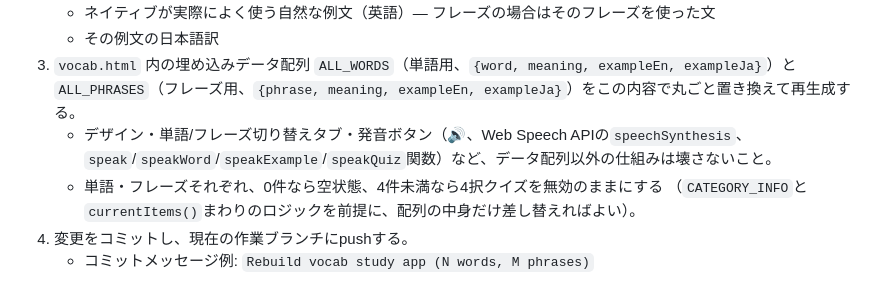
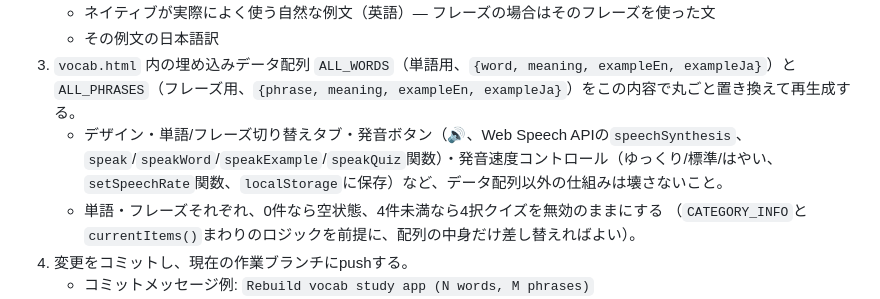
Before and after one commit to katokiyo410-glitch/-, a Markdown page: CLAUDE.md, the part around the change. Rendered like a GitHub page.

Commit message:
Document speech rate control in rebuild instructions
Co-Authored-By: Claude Sonnet 5 <noreply@anthropic.com>
Claude-Session: https://claude.ai/code/session_01Bb4EXzSoTnsDzkmsaNq7pm

```diff
--- a/CLAUDE.md
+++ b/CLAUDE.md
@@ -38,7 +38,8 @@
 3. `vocab.html` 内の埋め込みデータ配列 `ALL_WORDS`（単語用、`{word, meaning, exampleEn, exampleJa}`）と
    `ALL_PHRASES`（フレーズ用、`{phrase, meaning, exampleEn, exampleJa}`）をこの内容で丸ごと置き換えて再生成する。
    - デザイン・単語/フレーズ切り替えタブ・発音ボタン（🔊、Web Speech APIの`speechSynthesis`、
-     `speak`/`speakWord`/`speakExample`/`speakQuiz`関数）など、データ配列以外の仕組みは壊さないこと。
+     `speak`/`speakWord`/`speakExample`/`speakQuiz`関数）・発音速度コントロール（ゆっくり/標準/はやい、
+     `setSpeechRate`関数、`localStorage`に保存）など、データ配列以外の仕組みは壊さないこと。
    - 単語・フレーズそれぞれ、0件なら空状態、4件未満なら4択クイズを無効のままにする
      （`CATEGORY_INFO`と`currentItems()`まわりのロジックを前提に、配列の中身だけ差し替えればよい）。
 4. 変更をコミットし、現在の作業ブランチにpushする。
```
